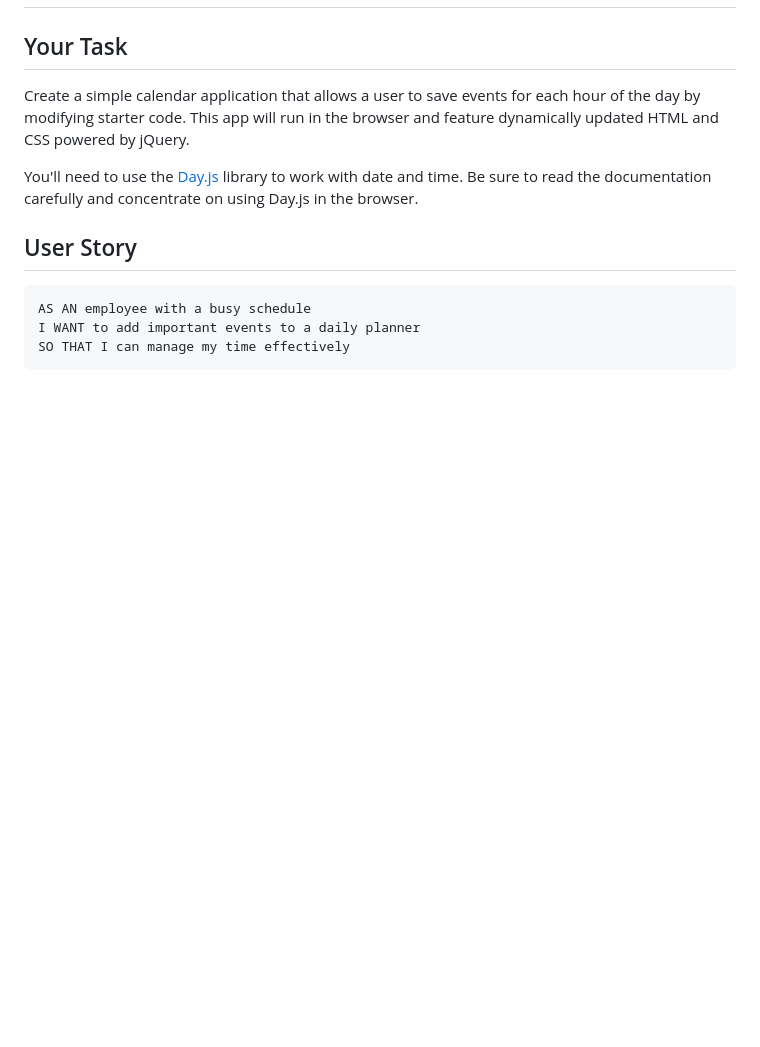
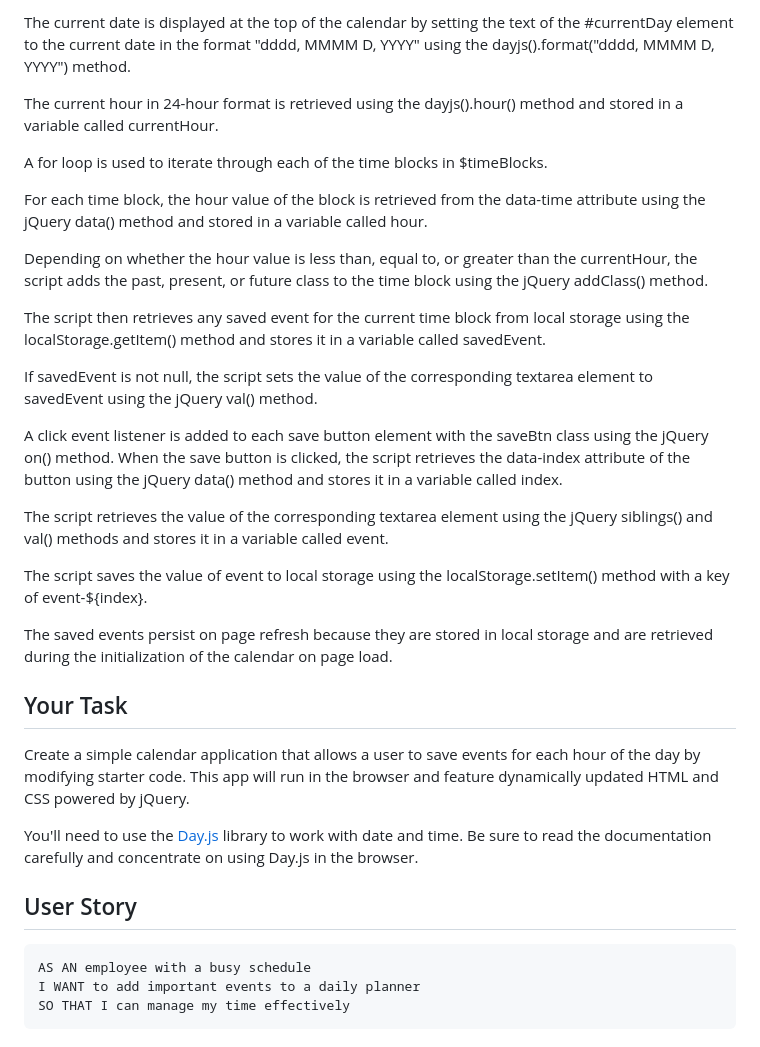
Before and after one commit to bragceo/Lavell-s-Work-Day-Scheduler-, a Markdown page: README.md, the part around the change printed below. Drawn GitHub-style; blank space fills up the shorter version.

Commit message:
revised Readme

```diff
--- a/README.md
+++ b/README.md
@@ -2,3 +60,27 @@
+The current date is displayed at the top of the calendar by setting the text of the #currentDay element to the current date in the format "dddd, MMMM D, YYYY" using the dayjs().format("dddd, MMMM D, YYYY") method.
+
+The current hour in 24-hour format is retrieved using the dayjs().hour() method and stored in a variable called currentHour.
+
+A for loop is used to iterate through each of the time blocks in $timeBlocks.
+
+For each time block, the hour value of the block is retrieved from the data-time attribute using the jQuery data() method and stored in a variable called hour.
+
+Depending on whether the hour value is less than, equal to, or greater than the currentHour, the script adds the past, present, or future class to the time block using the jQuery addClass() method.
+
+The script then retrieves any saved event for the current time block from local storage using the localStorage.getItem() method and stores it in a variable called savedEvent.
+
+If savedEvent is not null, the script sets the value of the corresponding textarea element to savedEvent using the jQuery val() method.
+
+A click event listener is added to each save button element with the saveBtn class using the jQuery on() method.
+When the save button is clicked, the script retrieves the data-index attribute of the button using the jQuery data() method and stores it in a variable called index.
+
+The script retrieves the value of the corresponding textarea element using the jQuery siblings() and val() methods and stores it in a variable called event.
+
+The script saves the value of event to local storage using the localStorage.setItem() method with a key of event-${index}.
+
+The saved events persist on page refresh because they are stored in local storage and are retrieved during the initialization of the calendar on page load.
+
+
 
 ## Your Task
 
```
Also changed, not shown: other parts of README.md (+58 -0 lines).
